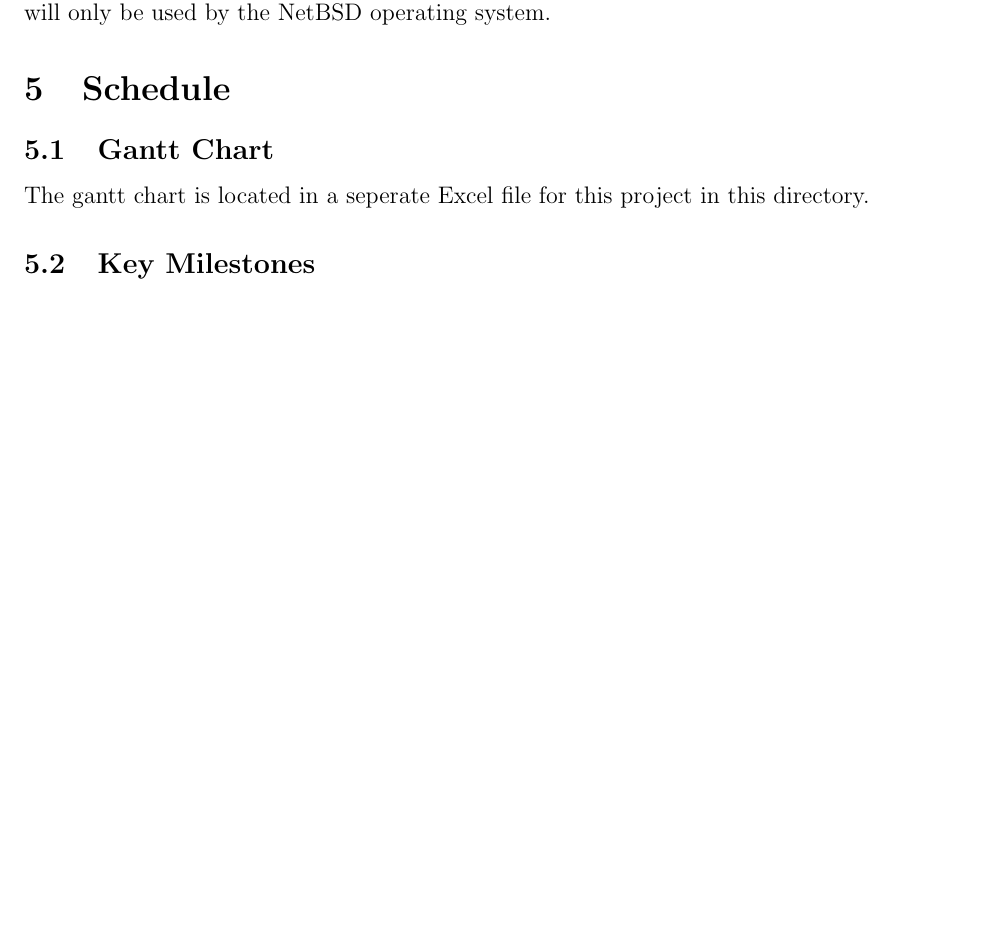
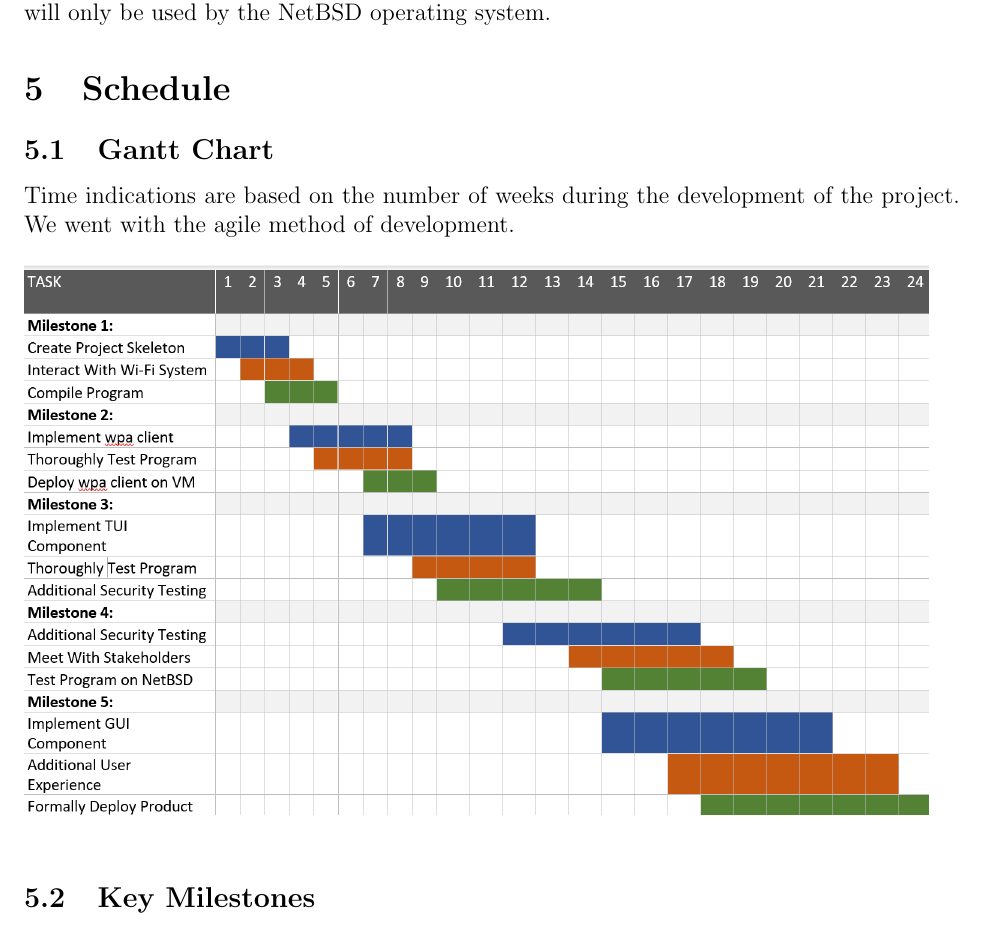
Before and after one commit to KvanQuilst/NetBSD-WifiBrowser, a LaTeX document (docs/vision_and_scope/vision_and_scope.tex, which reads docs/vision_and_scope/schedule.tex): part of page 4 of 5, cut so that both start at the same text, the shorter picture padded with empty space. Compiled offline with pdfLaTeX.

Commit message:
Adding gantt chart

```diff
--- a/docs/vision_and_scope/schedule.tex
+++ b/docs/vision_and_scope/schedule.tex
@@ -6,7 +6,11 @@
 % Gnatt charts list the tasks, show the length of each task, and dependencies
 % between tasks.
 
-The gantt chart is located in a seperate Excel file for this project in this directory.
+Time indications are based on the number of weeks during the development of the project. We went with the agile method of development.
+
+\begin{figure}[!htb]
+\includegraphics[scale=0.40]{ganttChart.png}
+\end{figure}
 
 \subsection{Key Milestones}
 % Milestones are points in the development where you have implemented some
--- a/docs/vision_and_scope/vision_and_scope.tex
+++ b/docs/vision_and_scope/vision_and_scope.tex
@@ -11,6 +11,7 @@
 %
 \usepackage[margin=1in,letterpaper]{geometry}
 \usepackage{tabularx}
+\usepackage{graphicx}
 
 \begin{document}
 \maketitle
```
Also changed, not shown: docs/vision_and_scope/ganttChart.png (added), docs/vision_and_scope/vision_and_scope.pdf (added), docs/vision_and_scope/schedule.tex (3 more changed lines), 3 other files.
